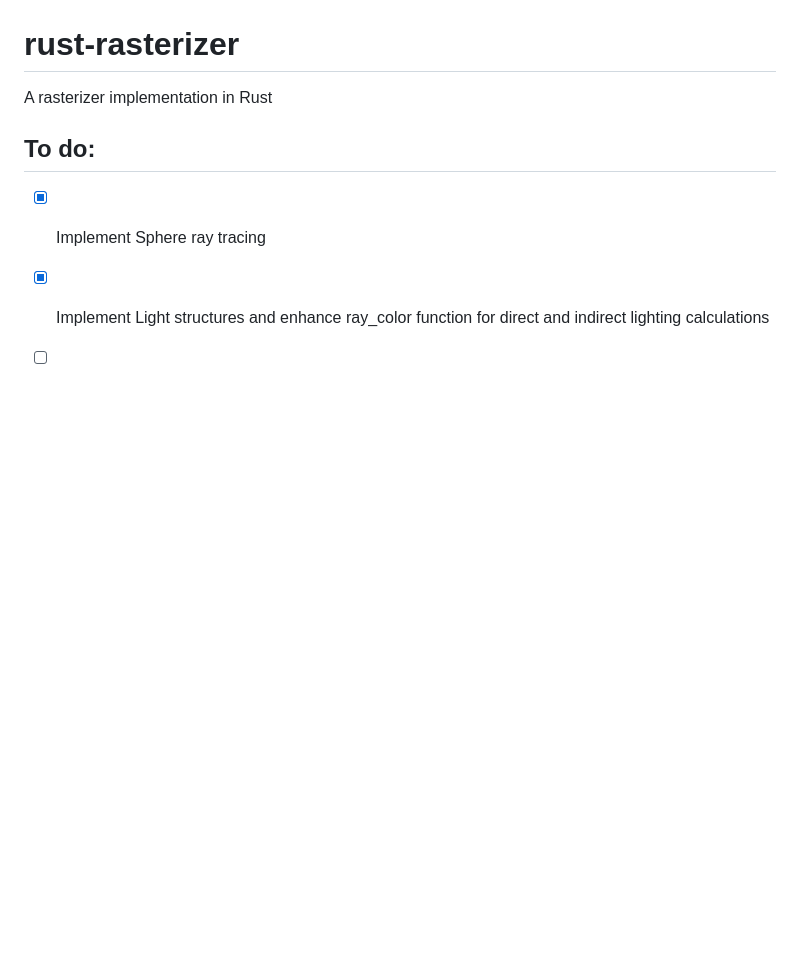
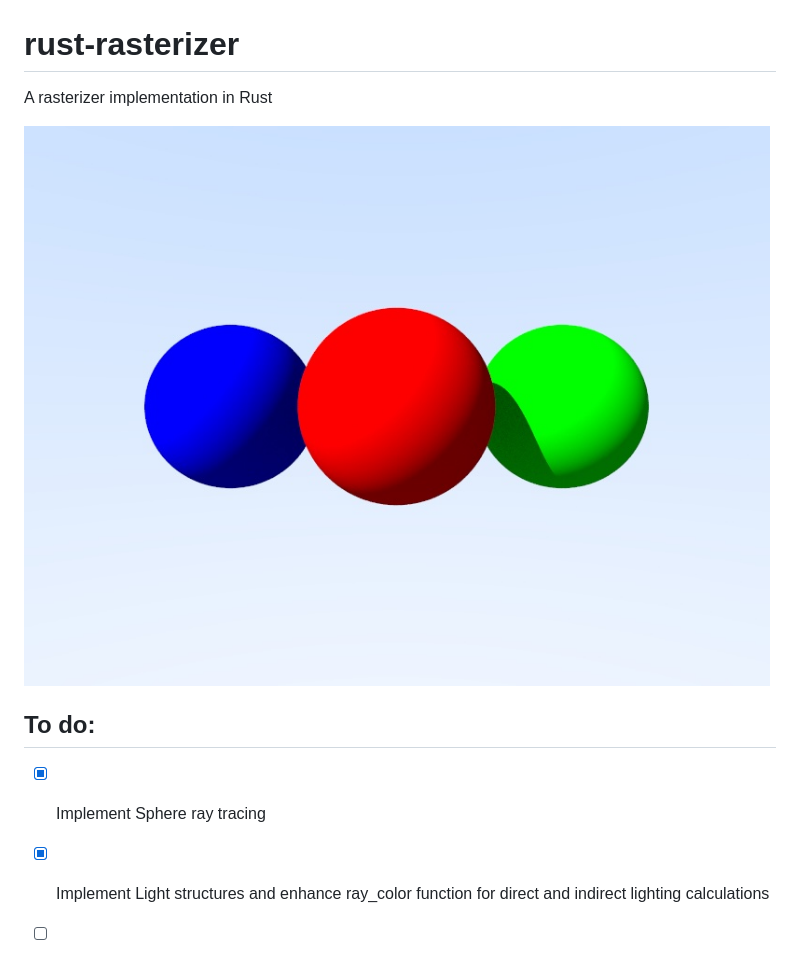
Before and after one commit to tchauffi/rust-rasterizer, a Markdown page: README.md, the part around the change. Drawn GitHub-style; pictures changed too: doc/example.jpg (added); blank space fills up the shorter version.

Commit message:
ADD: include example image in README for better visualization

```diff
--- a/README.md
+++ b/README.md
@@ -1,5 +1,7 @@
 # rust-rasterizer
 A rasterizer implementation in Rust
+
+![Example](doc/example.jpg)
 
 ## To do:
 
```
